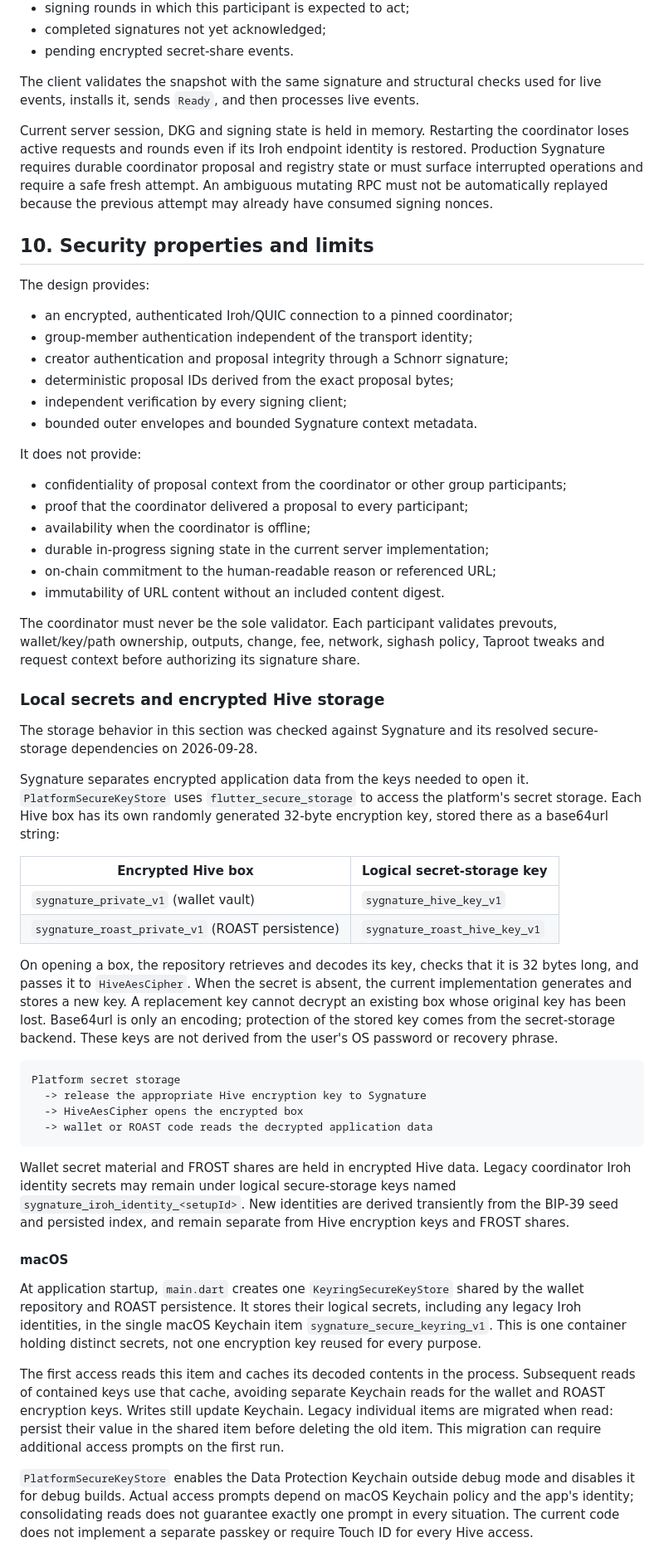
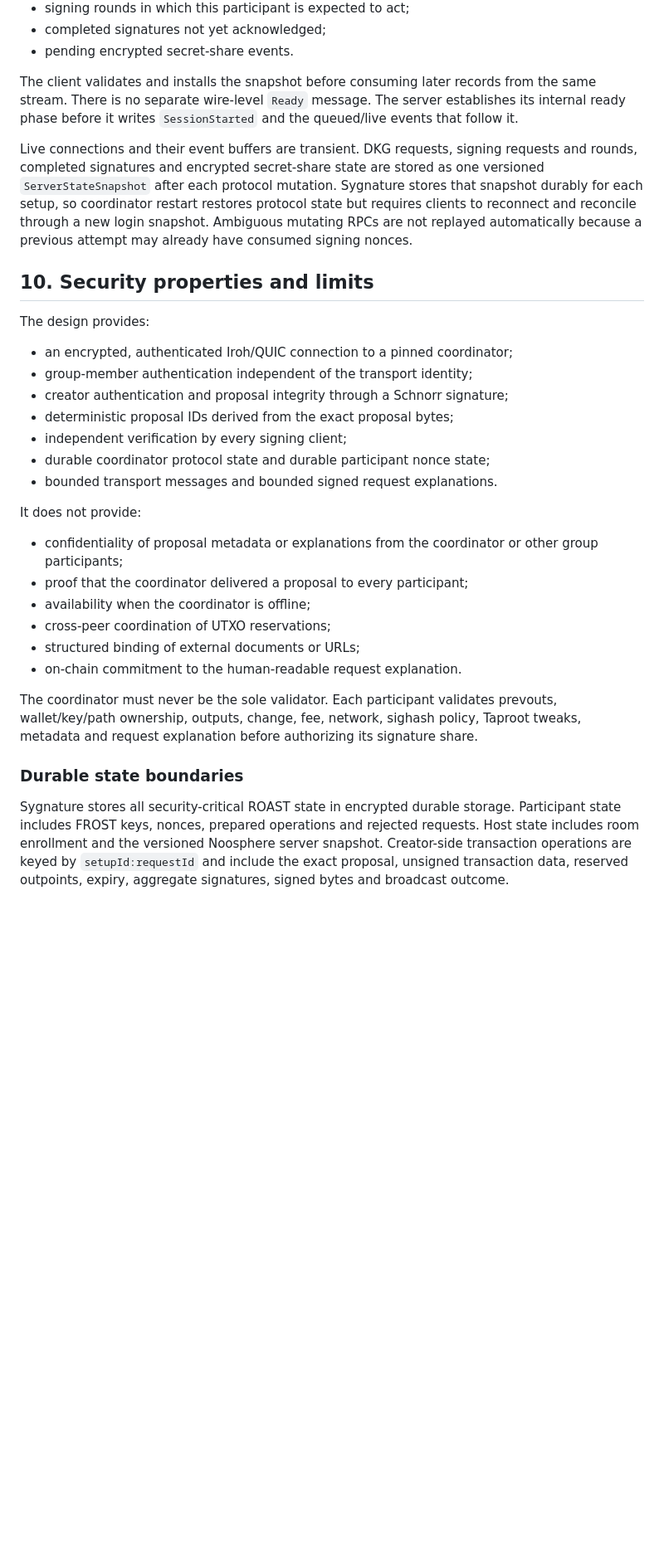
Before and after one commit to peerchemist/sygnature, a Markdown page: ARCHITECTURE.md, the part around one of its changes. Shown at 83% size. Rendered like a GitHub page; blank space fills up the shorter version.

Commit message:
Update ROAST architecture documentation

````diff
--- a/ARCHITECTURE.md
+++ b/ARCHITECTURE.md
@@ -360,15 +356,18 @@ event replay. After it authenticates again, `SessionStarted.snapshot` contains:
 - completed signatures not yet acknowledged;
 - pending encrypted secret-share events.
 
-The client validates the snapshot with the same signature and structural checks
-used for live events, installs it, sends `Ready`, and then processes live events.
+The client validates and installs the snapshot before consuming later records
+from the same stream. There is no separate wire-level `Ready` message. The
+server establishes its internal ready phase before it writes `SessionStarted`
+and the queued/live events that follow it.
 
-Current server session, DKG and signing state is held in memory. Restarting the
-coordinator loses active requests and rounds even if its Iroh endpoint identity
-is restored. Production Sygnature requires durable coordinator proposal and
-registry state or must surface interrupted operations and require a safe fresh
-attempt. An ambiguous mutating RPC must not be automatically replayed because
-the previous attempt may already have consumed signing nonces.
+Live connections and their event buffers are transient. DKG requests, signing
+requests and rounds, completed signatures and encrypted secret-share state are
+stored as one versioned `ServerStateSnapshot` after each protocol mutation.
+Sygnature stores that snapshot durably for each setup, so coordinator restart
+restores protocol state but requires clients to reconnect and reconcile through
+a new login snapshot. Ambiguous mutating RPCs are not replayed automatically
+because a previous attempt may already have consumed signing nonces.
 
 ## 10. Security properties and limits
 
@@ -379,77 +378,31 @@ The design provides:
 - creator authentication and proposal integrity through a Schnorr signature;
 - deterministic proposal IDs derived from the exact proposal bytes;
 - independent verification by every signing client;
-- bounded outer envelopes and bounded Sygnature context metadata.
+- durable coordinator protocol state and durable participant nonce state;
+- bounded transport messages and bounded signed request explanations.
 
 It does not provide:
 
-- confidentiality of proposal context from the coordinator or other group
-  participants;
+- confidentiality of proposal metadata or explanations from the coordinator
+  or other group participants;
 - proof that the coordinator delivered a proposal to every participant;
 - availability when the coordinator is offline;
-- durable in-progress signing state in the current server implementation;
-- on-chain commitment to the human-readable reason or referenced URL;
-- immutability of URL content without an included content digest.
+- cross-peer coordination of UTXO reservations;
+- structured binding of external documents or URLs;
+- on-chain commitment to the human-readable request explanation.
 
 The coordinator must never be the sole validator. Each participant validates
 prevouts, wallet/key/path ownership, outputs, change, fee, network, sighash
-policy, Taproot tweaks and request context before authorizing its signature
-share.
+policy, Taproot tweaks, metadata and request explanation before authorizing its
+signature share.
 
-### Local secrets and encrypted Hive storage
+### Durable state boundaries
 
-The storage behavior in this section was checked against Sygnature and its
-resolved secure-storage dependencies on 2026-09-28.
+Sygnature stores all security-critical ROAST state in encrypted durable
+storage. Participant state includes FROST keys, nonces, prepared operations and
+rejected requests. Host state includes room enrollment and the versioned
+Noosphere server snapshot. Creator-side transaction operations are keyed by
+`setupId:requestId` and include the exact proposal, unsigned transaction data,
+reserved outpoints, expiry, aggregate signatures, signed bytes and broadcast
+outcome.
 
-Sygnature separates encrypted application data from the keys needed to open
-it. `PlatformSecureKeyStore` uses `flutter_secure_storage` to access the
-platform's secret storage. Each Hive box has its own randomly generated
-32-byte encryption key, stored there as a base64url string:
-
-| Encrypted Hive box | Logical secret-storage key |
-| --- | --- |
-| `sygnature_private_v1` (wallet vault) | `sygnature_hive_key_v1` |
-| `sygnature_roast_private_v1` (ROAST persistence) | `sygnature_roast_hive_key_v1` |
-
-On opening a box, the repository retrieves and decodes its key, checks that it
-is 32 bytes long, and passes it to `HiveAesCipher`. When the secret is absent,
-the current implementation generates and stores a new key. A replacement key
-cannot decrypt an existing box whose original key has been lost. Base64url is
-only an encoding; protection of the stored key comes from the secret-storage
-backend. These keys are not derived from the user's OS password or recovery
-phrase.
-
-```text
-Platform secret storage
-  -> release the appropriate Hive encryption key to Sygnature
-  -> HiveAesCipher opens the encrypted box
-  -> wallet or ROAST code reads the decrypted application data
-```
-
-Wallet secret material and FROST shares are held in encrypted Hive data.
-Legacy coordinator Iroh identity secrets may remain under logical
-secure-storage keys named `sygnature_iroh_identity_<setupId>`. New identities
-are derived transiently from the BIP-39 seed and persisted index, and remain
-separate from Hive encryption keys and FROST shares.
-
-#### macOS
-
-At application startup, `main.dart` creates one `KeyringSecureKeyStore` shared
-by the wallet repository and ROAST persistence. It stores their logical
-secrets, including any legacy Iroh identities, in the single macOS Keychain item
-`sygnature_secure_keyring_v1`. This is one container holding distinct secrets,
-not one encryption key reused for every purpose.
-
-The first access reads this item and caches its decoded contents in the
-process. Subsequent reads of contained keys use that cache, avoiding separate
-Keychain reads for the wallet and ROAST encryption keys. Writes still update
-Keychain. Legacy individual items are migrated when read: persist their value
-in the shared item before deleting the old item. This migration can require
-additional access prompts on the first run.
-
-`PlatformSecureKeyStore` enables the Data Protection Keychain outside debug
-mode and disables it for debug builds. Actual access prompts depend on macOS
-Keychain policy and the app's identity; consolidating reads does not guarantee
-exactly one prompt in every situation. The current code does not implement a
-separate passkey or require Touch ID for every Hive access.
-
````
Also changed, not shown: other parts of ARCHITECTURE.md (+72 -109 lines).
